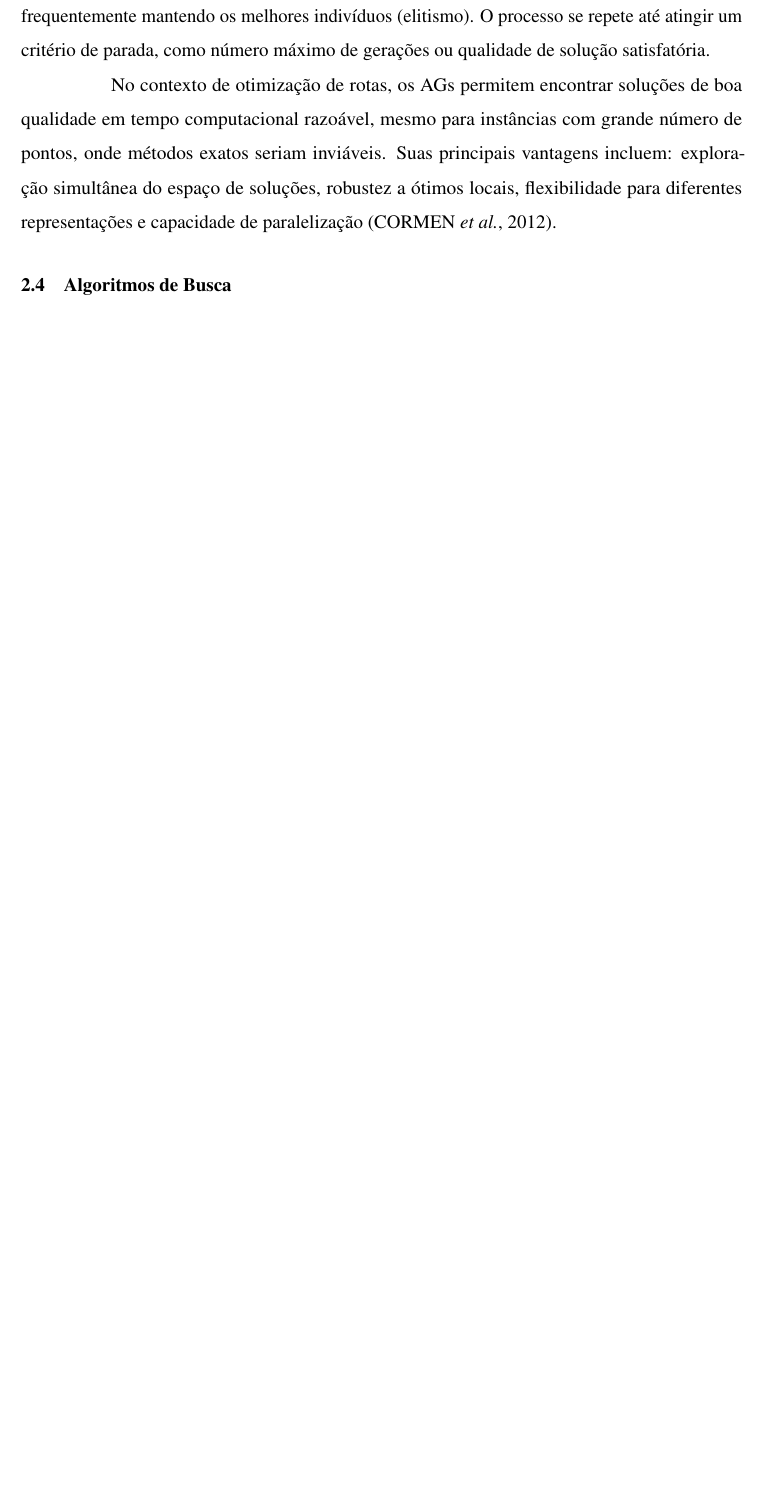
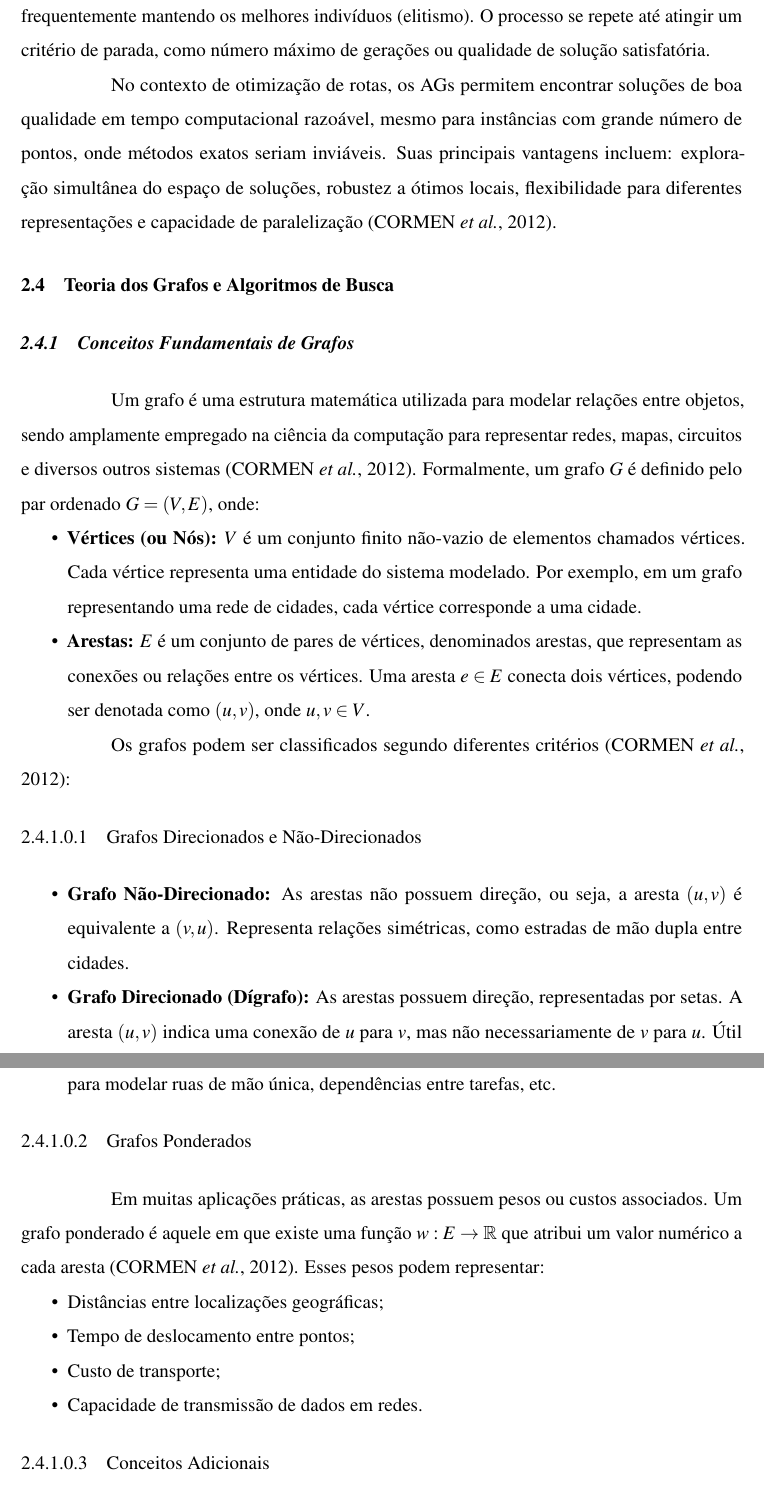
Before and after one commit to billygrahan/TCC_Algoritmo_de_Rota_Para_Ativos, a LaTeX thesis (documento.tex, which reads 2-textuais/2-fundamentacao-teorica.tex): part of page 24 of 53 before the commit and two parts of pages 24 and 25 of 55 after it, the two joined at a grey line, cut so that both start at the same text, the shorter picture padded with empty space. Compiled offline with pdfLaTeX.

Commit message:
Adicionado parte de grafos na revisão! mas ainda para ajustes

```diff
--- a/2-textuais/2-fundamentacao-teorica.tex
+++ b/2-textuais/2-fundamentacao-teorica.tex
@@ -257,5 +257,50 @@ exploração simultânea do espaço de soluções, robustez a ótimos locais, fl
 diferentes representações e capacidade de paralelização \cite{CORMEN2012}.
 
 
-\section{Algoritmos de Busca}
+\section{Teoria dos Grafos e Algoritmos de Busca}
 
+\subsection{Conceitos Fundamentais de Grafos}
+
+Um grafo é uma estrutura matemática utilizada para modelar relações entre objetos, sendo
+amplamente empregado na ciência da computação para representar redes, mapas, circuitos e
+diversos outros sistemas \cite{CORMEN2012}. Formalmente, um grafo $G$ é definido pelo par
+ordenado $G = (V, E)$, onde:
+
+\begin{itemize}
+    \item \textbf{Vértices (ou Nós):} $V$ é um conjunto finito não-vazio de elementos chamados
+    vértices. Cada vértice representa uma entidade do sistema modelado. Por exemplo, em um
+    grafo representando uma rede de cidades, cada vértice corresponde a uma cidade.
+
+    \item \textbf{Arestas:} $E$ é um conjunto de pares de vértices, denominados arestas, que
+    representam as conexões ou relações entre os vértices. Uma aresta $e \in E$ conecta dois
+    vértices, podendo ser denotada como $(u, v)$, onde $u, v \in V$.
+\end{itemize}
+
+Os grafos podem ser classificados segundo diferentes critérios \cite{CORMEN2012}:
+
+\paragraph{Grafos Direcionados e Não-Direcionados}
+
+\begin{itemize}
+    \item \textbf{Grafo Não-Direcionado:} As arestas não possuem direção, ou seja, a aresta
+    $(u, v)$ é equivalente a $(v, u)$. Representa relações simétricas, como estradas de mão
+    dupla entre cidades.
+
+    \item \textbf{Grafo Direcionado (Dígrafo):} As arestas possuem direção, representadas por
+    setas. A aresta $(u, v)$ indica uma conexão de $u$ para $v$, mas não necessariamente de
+    $v$ para $u$. Útil para modelar ruas de mão única, dependências entre tarefas, etc.
+\end{itemize}
+
+\paragraph{Grafos Ponderados}
+
+Em muitas aplicações práticas, as arestas possuem pesos ou custos associados. Um grafo
+ponderado é aquele em que existe uma função $w: E \rightarrow \mathbb{R}$ que atribui um
+valor numérico a cada aresta \cite{CORMEN2012}. Esses pesos podem representar:
+
+\begin{itemize}
+    \item Distâncias entre localizações geográficas;
+    \item Tempo de deslocamento entre pontos;
+    \item Custo de transporte;
+    \item Capacidade de transmissão de dados em redes.
+\end{itemize}
+
+\paragraph{Conceitos Adicionais}
```
Also changed, not shown: documento.bbl, documento.ind, documento.pdf, figuras/Grafo_dirigido.png (added), figuras/Grafo_nao_dirigido.png (added), 2-textuais/2-fundamentacao-teorica.tex (38 more changed lines), 14 other files.
